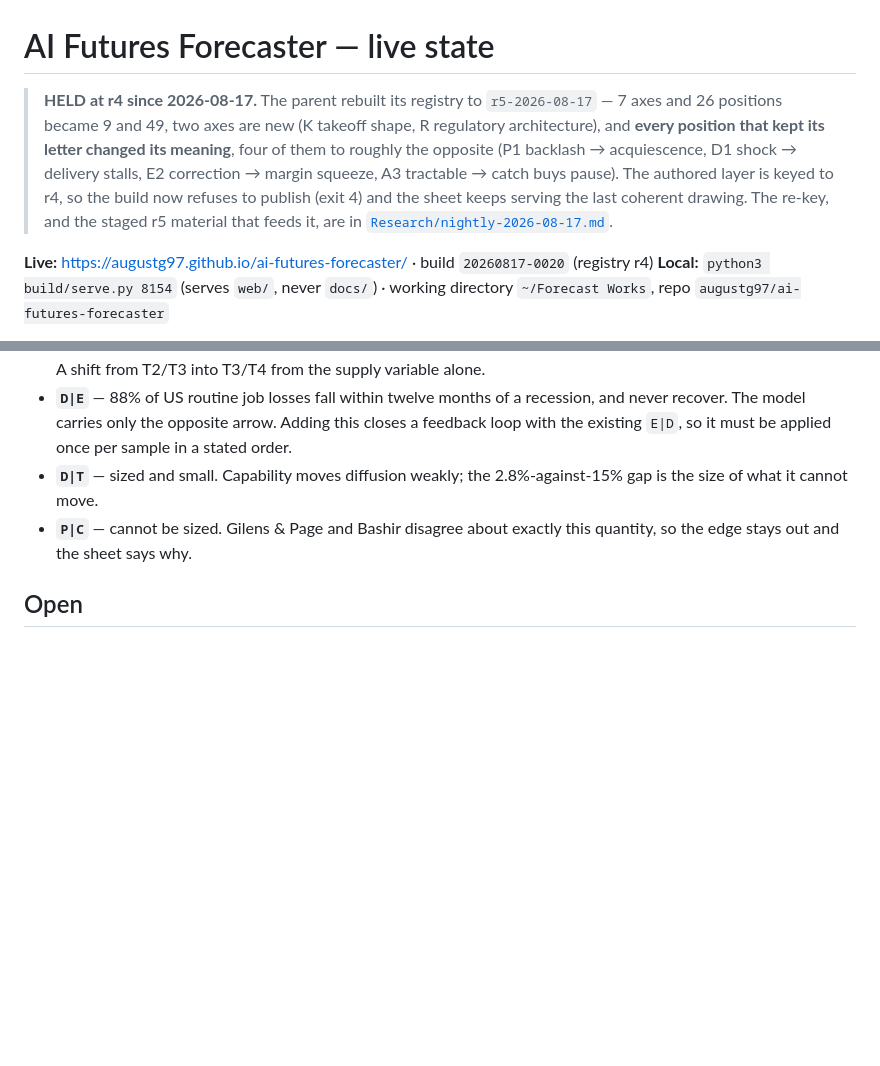
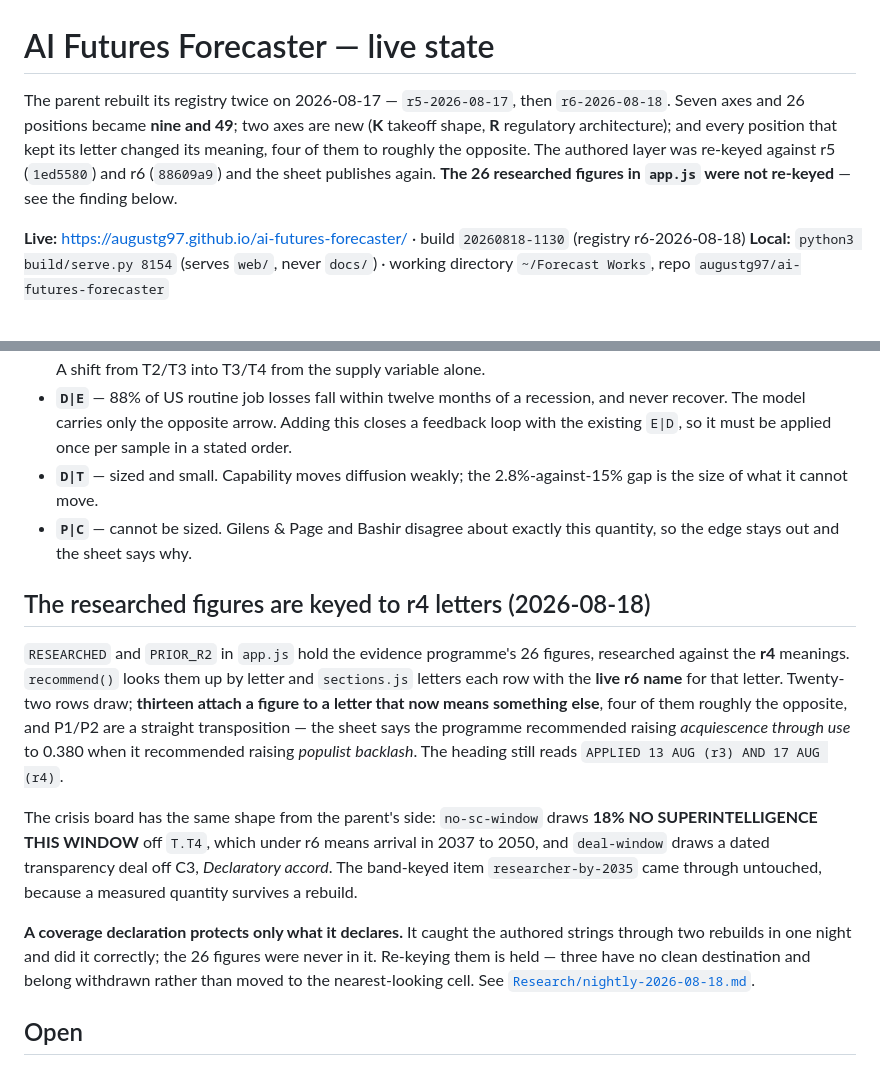
Before and after one commit to augustg97/ai-futures-forecaster, a Markdown page: HANDOFF.md, 2 parts joined by grey strips. GitHub-like rendering; blank space fills up the shorter version.

Commit message:
Nightly 2026-08-18: the researched figures are still keyed to r4 letters

```diff
--- a/HANDOFF.md
+++ b/HANDOFF.md
@@ -1,15 +1,13 @@
 # AI Futures Forecaster — live state
 
-> **HELD at r4 since 2026-08-17.** The parent rebuilt its registry to `r5-2026-08-17` — 7 axes and
-> 26 positions became 9 and 49, two axes are new (K takeoff shape, R regulatory architecture), and
-> **every position that kept its letter changed its meaning**, four of them to roughly the opposite
-> (P1 backlash → acquiescence, D1 shock → delivery stalls, E2 correction → margin squeeze, A3
-> tractable → catch buys pause). The authored layer is keyed to r4, so the build now refuses to
-> publish (exit 4) and the sheet keeps serving the last coherent drawing. The re-key, and the
-> staged r5 material that feeds it, are in
-> [`Research/nightly-2026-08-17.md`](Research/nightly-2026-08-17.md).
+The parent rebuilt its registry twice on 2026-08-17 — `r5-2026-08-17`, then `r6-2026-08-18`.
+Seven axes and 26 positions became **nine and 49**; two axes are new (**K** takeoff shape, **R**
+regulatory architecture); and every position that kept its letter changed its meaning, four of
+them to roughly the opposite. The authored layer was re-keyed against r5 (`1ed5580`) and r6
+(`88609a9`) and the sheet publishes again. **The 26 researched figures in `app.js` were not
+re-keyed** — see the finding below.
 
-**Live:** https://augustg97.github.io/ai-futures-forecaster/ · build `20260817-0020` (registry r4)
+**Live:** https://augustg97.github.io/ai-futures-forecaster/ · build `20260818-1130` (registry r6-2026-08-18)
 **Local:** `python3 build/serve.py 8154` (serves `web/`, never `docs/`) · working
 directory `~/Forecast Works`, repo `augustg97/ai-futures-forecaster`
 
@@ -163,6 +161,26 @@ sizes three of the four missing edges with multipliers and shows the fourth cann
 - **`P|C`** — cannot be sized. Gilens & Page and Bashir disagree about exactly this quantity,
   so the edge stays out and the sheet says why.
 
+## The researched figures are keyed to r4 letters (2026-08-18)
+
+`RESEARCHED` and `PRIOR_R2` in `app.js` hold the evidence programme's 26 figures, researched
+against the **r4** meanings. `recommend()` looks them up by letter and `sections.js` letters each
+row with the **live r6 name** for that letter. Twenty-two rows draw; **thirteen attach a figure to a
+letter that now means something else**, four of them roughly the opposite, and P1/P2 are a straight
+transposition — the sheet says the programme recommended raising *acquiescence through use* to
+0.380 when it recommended raising *populist backlash*. The heading still reads `APPLIED 13 AUG (r3)
+AND 17 AUG (r4)`.
+
+The crisis board has the same shape from the parent's side: `no-sc-window` draws **18% NO
+SUPERINTELLIGENCE THIS WINDOW** off `T.T4`, which under r6 means arrival in 2037 to 2050, and
+`deal-window` draws a dated transparency deal off C3, *Declaratory accord*. The band-keyed item
+`researcher-by-2035` came through untouched, because a measured quantity survives a rebuild.
+
+**A coverage declaration protects only what it declares.** It caught the authored strings through
+two rebuilds in one night and did it correctly; the 26 figures were never in it. Re-keying them is
+held — three have no clean destination and belong withdrawn rather than moved to the
+nearest-looking cell. See [`Research/nightly-2026-08-18.md`](Research/nightly-2026-08-18.md).
+
 ## Open
 
 - **[G13](Research/findings/gaps.md): an evidence rule matches on event TYPE and cannot read the
```
Also changed, not shown: Research/nightly-2026-08-18.md (added, +103 -0 lines).
